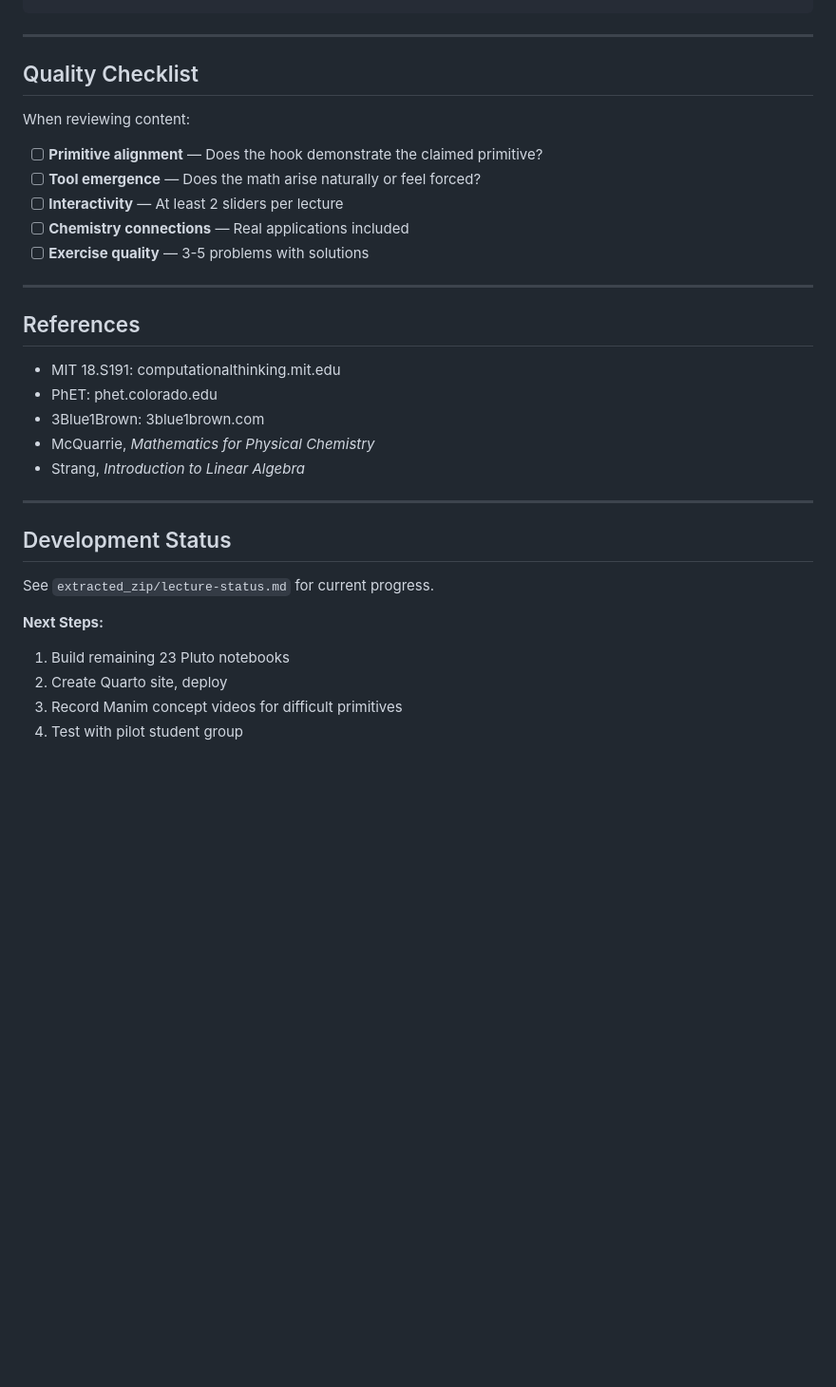
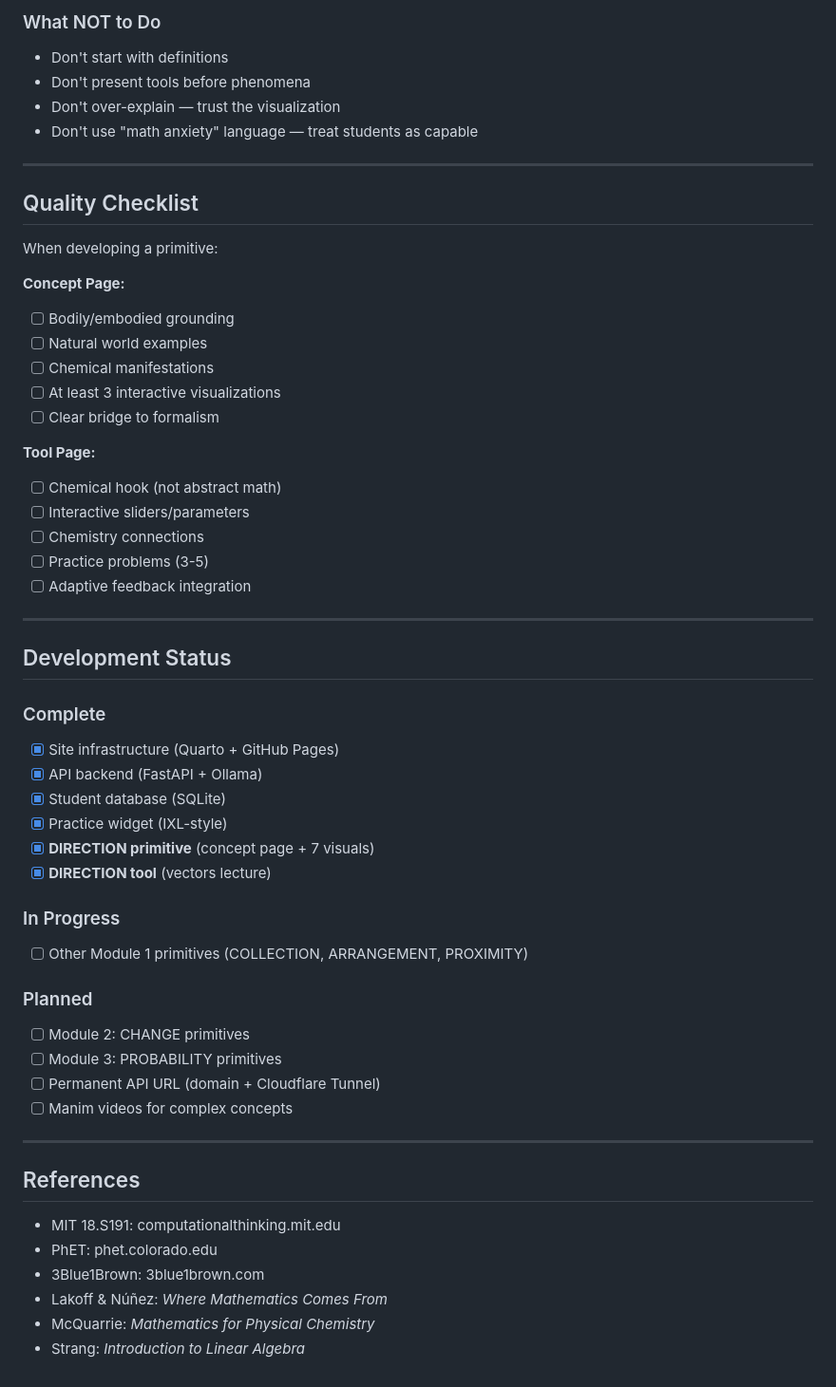
Before and after one commit to khatvangi/chemical-thinking-math-skills, a Markdown page: CLAUDE.md, the part around one of its changes. Shown at 95% size. GitHub-like rendering; blank space fills up the shorter version.

```diff
--- a/CLAUDE.md
+++ b/CLAUDE.md
@@ -153,14 +235,49 @@ cd site && quarto preview
+### What NOT to Do
+- Don't start with definitions
+- Don't present tools before phenomena
+- Don't over-explain — trust the visualization
+- Don't use "math anxiety" language — treat students as capable
 
 ---
 
 ## Quality Checklist
 
-When reviewing content:
-- [ ] **Primitive alignment** — Does the hook demonstrate the claimed primitive?
-- [ ] **Tool emergence** — Does the math arise naturally or feel forced?
-- [ ] **Interactivity** — At least 2 sliders per lecture
-- [ ] **Chemistry connections** — Real applications included
-- [ ] **Exercise quality** — 3-5 problems with solutions
+When developing a primitive:
+
+**Concept Page:**
+- [ ] Bodily/embodied grounding
+- [ ] Natural world examples
+- [ ] Chemical manifestations
+- [ ] At least 3 interactive visualizations
+- [ ] Clear bridge to formalism
+
+**Tool Page:**
+- [ ] Chemical hook (not abstract math)
+- [ ] Interactive sliders/parameters
+- [ ] Chemistry connections
+- [ ] Practice problems (3-5)
+- [ ] Adaptive feedback integration
+
+---
+
+## Development Status
+
+### Complete
+- [x] Site infrastructure (Quarto + GitHub Pages)
+- [x] API backend (FastAPI + Ollama)
+- [x] Student database (SQLite)
+- [x] Practice widget (IXL-style)
+- [x] **DIRECTION primitive** (concept page + 7 visuals)
+- [x] **DIRECTION tool** (vectors lecture)
+
+### In Progress
+- [ ] Other Module 1 primitives (COLLECTION, ARRANGEMENT, PROXIMITY)
+
+### Planned
+- [ ] Module 2: CHANGE primitives
+- [ ] Module 3: PROBABILITY primitives
+- [ ] Permanent API URL (domain + Cloudflare Tunnel)
+- [ ] Manim videos for complex concepts
 
 ---
 
@@ -169,17 +286,6 @@ When reviewing content:
 - MIT 18.S191: computationalthinking.mit.edu
 - PhET: phet.colorado.edu
 - 3Blue1Brown: 3blue1brown.com
-- McQuarrie, *Mathematics for Physical Chemistry*
-- Strang, *Introduction to Linear Algebra*
-
----
-
-## Development Status
-
-See `extracted_zip/lecture-status.md` for current progress.
-
-**Next Steps:**
-1. Build remaining 23 Pluto notebooks
-2. Create Quarto site, deploy
-3. Record Manim concept videos for difficult primitives
-4. Test with pilot student group
+- Lakoff & Núñez: *Where Mathematics Comes From*
+- McQuarrie: *Mathematics for Physical Chemistry*
+- Strang: *Introduction to Linear Algebra*
```
Also changed, not shown: other parts of CLAUDE.md (+165 -83 lines).
